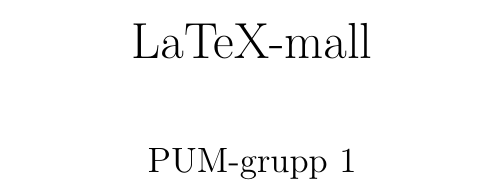
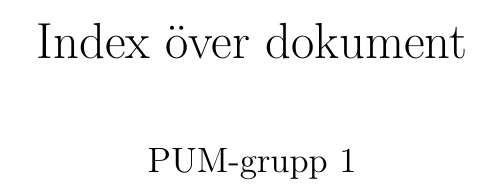
Before and after one commit to pum1/pum1, a LaTeX document (Dokument/Index över dokument.tex): part of page 1 of 2, cut at the place of the change. Compiled offline with pdfLaTeX.

Commit message:
Insåg att jag inte hade ändrat framsidan på Index över dokument.tex
Signed-off-by: pum1 <pumvt09grupp1@googlegroups.com>

```diff
--- a/Dokument/Index över dokument.tex
+++ b/Dokument/Index över dokument.tex
@@ -11,9 +11,9 @@
   \DeclareGraphicsExtensions{.eps, .jpg}
 \fi
 
-\title{LaTeX-mall}
+\title{Index över dokument}
 \author{PUM-grupp 1}
-\date{2008-01-29}
+\date{\today}
 
 \begin{document}
 
```
